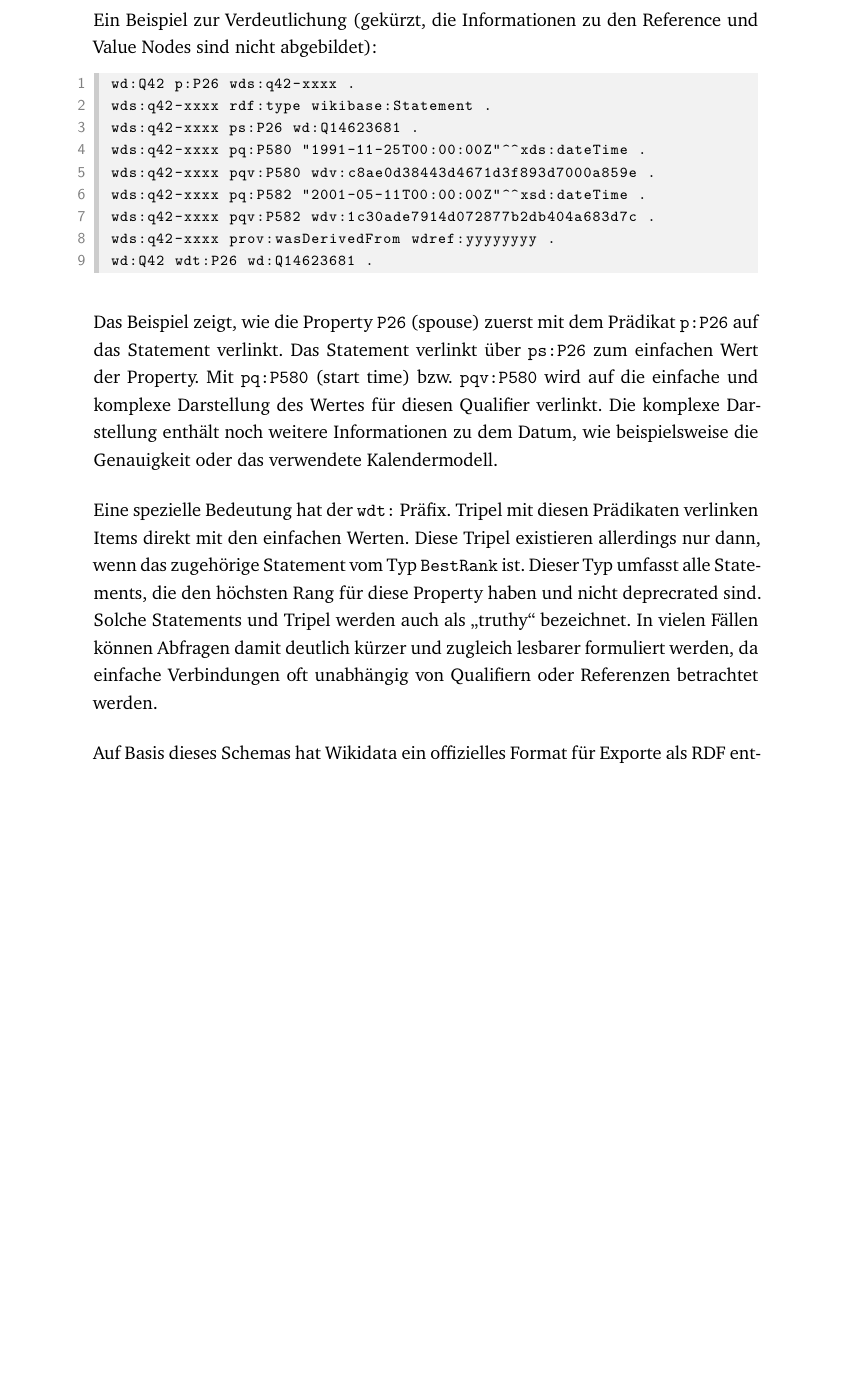
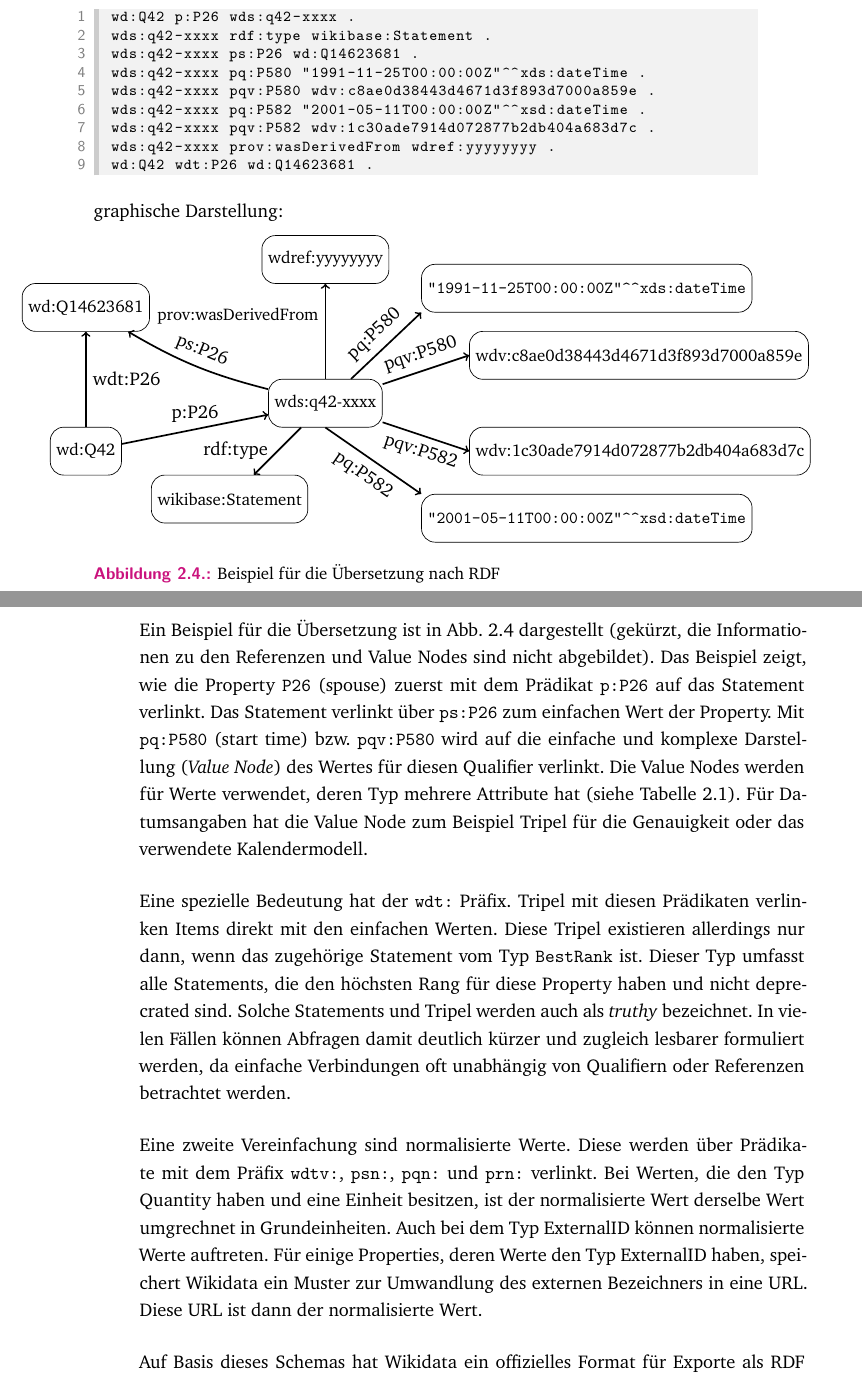
Before and after one commit to bennofs/bachelor, a LaTeX thesis (thesis/thesis.tex, which reads thesis/content/chapter-background.tex, thesis/content/tikz/mapsample.tex, thesis/thesis-setup.tex): part of page 20 of 59 before the commit and two parts of pages 20 and 21 of 62 after it, the two joined at a grey line, cut so that both start at the same text, the shorter picture padded with empty space. Compiled offline with XeLaTeX.

Commit message:
fix things

```diff
--- a/thesis/content/chapter-background.tex
+++ b/thesis/content/chapter-background.tex
@@ -218,2 +223 @@ An dieses Präfix wird der Bezeichner der Property angehangen.\TODO{besseres Bil
 
-Ein Beispiel zur Verdeutlichung (gekürzt, die Informationen zu den Reference und Value Nodes sind nicht abgebildet):
@@ -221,3 +227,4 @@ Ein Beispiel zur Verdeutlichung (gekürzt, die Informationen zu den Reference un
+  \begin{lstlisting}[language=SPARQL]
 wd:Q42 p:P26 wds:q42-xxxx .
 wds:q42-xxxx rdf:type wikibase:Statement .
 wds:q42-xxxx ps:P26 wd:Q14623681 .
@@ -228,17 +235,38 @@ wds:q42-xxxx pqv:P582 wdv:1c30ade7914d072877b2db404a683d7c .
 wds:q42-xxxx prov:wasDerivedFrom wdref:yyyyyyyy .
 wd:Q42 wdt:P26 wd:Q14623681 .
 \end{lstlisting}
+  \vspace{0.3cm}
+
+  graphische Darstellung:\vspace{0.15cm}
+
+  \begin{adjustwidth}{-1.5cm}{-0.5cm}
+    \input{./content/tikz/mapsample}
+  \end{adjustwidth}
+
+  \caption{Beispiel für die Übersetzung nach RDF}
+  \label{fig:rdf-mapping-sample}
+\end{figure}
+
+Ein Beispiel für die Übersetzung ist in \cref{fig:rdf-mapping-sample} dargestellt (gekürzt, die Informationen zu den Referenzen und Value Nodes sind nicht abgebildet).
 Das Beispiel zeigt, wie die Property \verb|P26| (spouse) zuerst mit dem Prädikat \verb|p:P26| auf das Statement verlinkt.
 Das Statement verlinkt über \verb|ps:P26| zum einfachen Wert der Property.
-Mit \verb|pq:P580| (start time) bzw. \verb|pqv:P580| wird auf die einfache und komplexe Darstellung des Wertes für diesen Qualifier verlinkt.
-Die komplexe Darstellung enthält noch weitere Informationen zu dem Datum, wie beispielsweise die Genauigkeit oder das verwendete Kalendermodell.
+Mit \verb|pq:P580| (start time) bzw. \verb|pqv:P580| wird auf die einfache und komplexe Darstellung (\introterm{Value Node}) des Wertes für diesen Qualifier verlinkt.
+Die Value Nodes werden für Werte verwendet, deren Typ mehrere Attribute hat (siehe \cref{tab:wd-datatypes}).
+Für Datumsangaben hat die Value Node zum Beispiel Tripel für die Genauigkeit oder das verwendete Kalendermodell.
 
 Eine spezielle Bedeutung hat der \verb|wdt:| Präfix.
 Tripel mit diesen Prädikaten verlinken Items direkt mit den einfachen Werten.
 Diese Tripel existieren allerdings nur dann, wenn das zugehörige Statement vom Typ \verb|BestRank| ist.
 Dieser Typ umfasst alle Statements, die den höchsten Rang für diese Property haben und nicht deprecrated sind.
-Solche Statements und Tripel werden auch als "`truthy"' bezeichnet.
+Solche Statements und Tripel werden auch als \introterm{truthy} bezeichnet.
 In vielen Fällen können Abfragen damit deutlich kürzer und zugleich lesbarer formuliert werden, da einfache Verbindungen oft unabhängig von Qualifiern oder Referenzen betrachtet werden.
+
+Eine zweite Vereinfachung sind normalisierte Werte.
+Diese werden über Prädikate mit dem Präfix \verb|wdtv:|, \verb|psn:|, \verb|pqn:| und \verb|prn:| verlinkt.
+Bei Werten, die den Typ Quantity haben und eine Einheit besitzen, ist der normalisierte Wert derselbe Wert umgrechnet in Grundeinheiten.
+Auch bei dem Typ ExternalID können normalisierte Werte auftreten.
+Für einige Properties, deren Werte den Typ ExternalID haben, speichert Wikidata ein Muster zur Umwandlung des externen Bezeichners in eine URL.
+Diese URL ist dann der normalisierte Wert.
 
 Auf Basis dieses Schemas hat Wikidata ein offizielles Format für Exporte als RDF entwickelt \footnote{\url{https://www.mediawiki.org/wiki/Wikibase/Indexing/RDF_Dump_Format}}.
 Analog zu den Exporten im JSON-Format werden wöchentlich Gesamtexporte aller Daten als RDF erzeugt und zum Download angeboten.
--- /dev/null
+++ b/thesis/content/tikz/mapsample.tex
@@ -0,0 +1,29 @@
+\begin{tikzpicture}[
+  n/.style = {draw, rectangle, rounded corners=8pt, minimum height=1cm, font=\small},
+  nw/.style = {n, anchor=west},
+  e/.style = {->, line width=1pt},
+  ]
+
+  \node[n] (q42) at (-1, -1) { wd:Q42 };
+  \node[n] (s) at (4, 0) { wds:q42-xxxx };
+  \node[n] (ref) at (4, 3) { wdref:yyyyyyyy };
+  %\node[nw] at (7.2, -0.5) { wikibase:Statement };
+  \node[nw] (vn1) at (7, 1) { wdv:c8ae0d38443d4671d3f893d7000a859e };
+  \node[nw] (v1) at (6, 2.4) {\verb|"1991-11-25T00:00:00Z"^^xds:dateTime| };
+  \node[nw] (vn2) at (7, -1) { wdv:1c30ade7914d072877b2db404a683d7c };
+  \node[nw] (v2) at (6, -2.4) {\verb|"2001-05-11T00:00:00Z"^^xsd:dateTime| };
+
+  \node[n] (t) at (-1, 2) { wd:Q14623681 };
+  \node[n] (typ) at (2, -2) { wikibase:Statement };
+
+  \draw[e] (q42) to node[above] {p:P26} (s);
+  \draw[e] (q42) to node[right] {wdt:P26} (t);
+  \draw[e] (s) to node[left, outer sep=2pt] {rdf:type} (typ);
+  \draw[e] (s.south) to node[below, sloped, outer sep=2pt] {pq:P582} (v2.north west);
+  \draw[e] (s) to node [sloped, below, outer sep=1pt] {pqv:P582} (vn2.west);
+  \draw[e] (s) to node [sloped, above, outer sep=1pt] {pqv:P580} (vn1.west);
+  \draw[e] (s) to node [sloped, above, outer sep=1pt] {pq:P580} (v1.south west);
+  \draw[e] (s) to node [above left] {\small prov:wasDerivedFrom} (ref);
+  \draw[e] (s) to [bend left=8] node [sloped, above, outer sep=1pt] {ps:P26} (t);
+
+\end{tikzpicture}
--- a/thesis/thesis-setup.tex
+++ b/thesis/thesis-setup.tex
@@ -4,7 +4,7 @@
 \newcommand{\thesisTitle}{Generierung angepasster RDF-Dumps von Wikidata}
 \newcommand{\thesisName}{Benno Fünfstück}
 \newcommand{\thesisSubject}{Bachelorarbeit}
-\newcommand{\thesisDate}{Oktober 30, 2019}
+\newcommand{\thesisDate}{November 4, 2019}
 \newcommand{\thesisVersion}{Final}
 
 \newcommand{\thesisFirstReviewer}{Prof. Dr. Markus Krötzsch}
@@ -15,7 +15,7 @@
 \newcommand{\thesisSecondReviewerUniversity}{\protect{Technische Universität Dresden}}
 \newcommand{\thesisSecondReviewerDepartment}{\protect{Fakultät Informatik}}
 
-\newcommand{\thesisFirstSupervisor}{Prof. Markus Krötzsch}
+\newcommand{\thesisFirstSupervisor}{Prof. Dr. Markus Krötzsch}
 \newcommand{\thesisSecondSupervisor}{Prof. Sebastian Rudolph}
 
 \newcommand{\thesisUniversity}{\protect{Technische Universität Dresden}}
```
Also changed, not shown: thesis/bib-refs.bib (+4 -4 lines), thesis/content/chapter-evaluation.tex (+6 -6 lines), thesis/content/chapter-introduction.tex (+12 -10 lines), thesis/content/chapter-requirements.tex (+1 -1 lines), thesis/content/titlepages.tex (+1 -1 lines), thesis/scratch.tex (+1 -1 lines), thesis/thesis.tex (+10 -0 lines), thesis/pics/Rdf_mapping.pdf, thesis/pics/Rdf_mapping.svg, thesis/thesis.pdf, thesis/content/chapter-background.tex (41 more changed lines).
